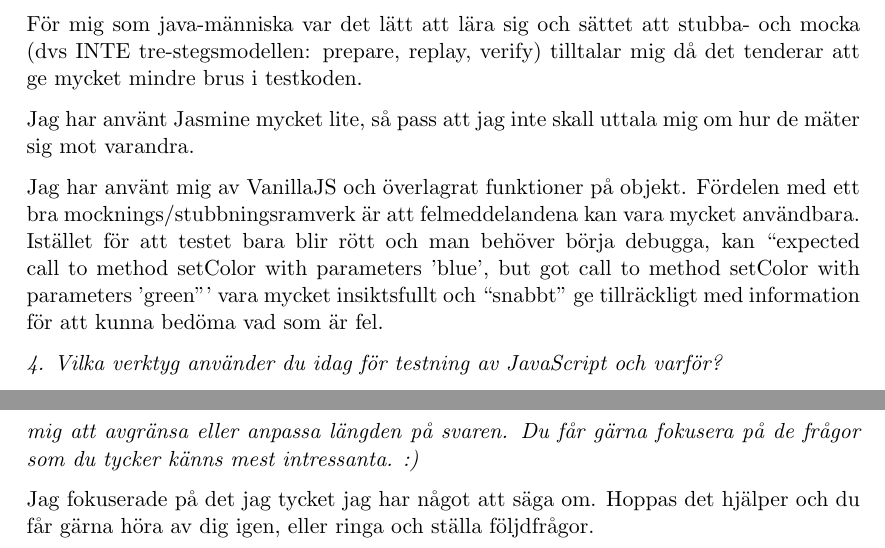
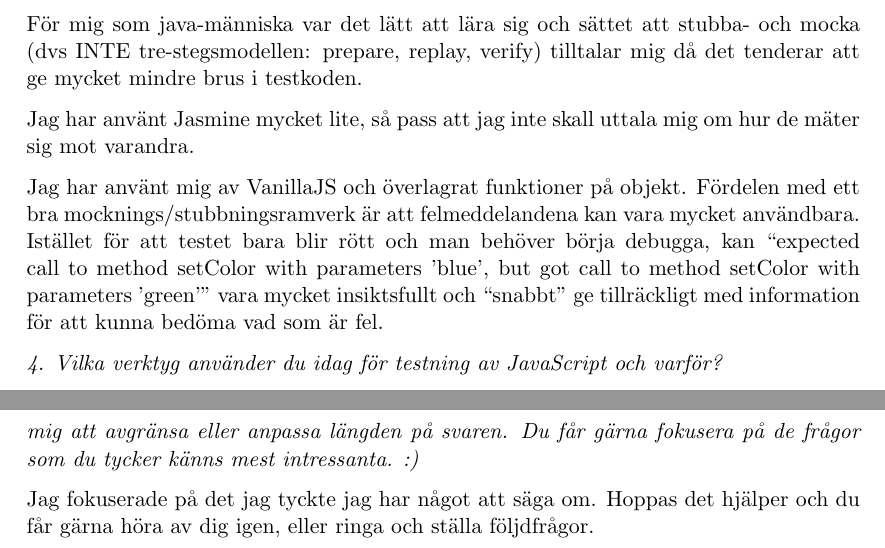
Before and after one commit to emilwall/exjobb, a LaTeX thesis (exjobb_thesis_emilwall.tex): two parts of pages 79 and 82 of 82, joined at a grey line, cut so that both start at the same text. Compiled offline with pdfLaTeX.

Commit message:
Fix quotation issue and typo

```diff
--- a/exjobb_thesis_emilwall.tex
+++ b/exjobb_thesis_emilwall.tex
@@ -1782,7 +1782,7 @@ Jag hade bett personen förklara vad han/hon menar, i vilket sammanhang
 får du be mig att avgränsa eller anpassa längden på svaren. Du får
 gärna fokusera på de frågor som du tycker känns mest intressanta. :)}
 
-Jag fokuserade på det jag tycket jag har något att säga om. Hoppas det
+Jag fokuserade på det jag tyckte jag har något att säga om. Hoppas det
 hjälper och du får gärna höra av dig igen, eller ringa och ställa
 följdfrågor.
 
```
Also changed, not shown: exjobb_thesis_emilwall.tex (2 more changed lines).
